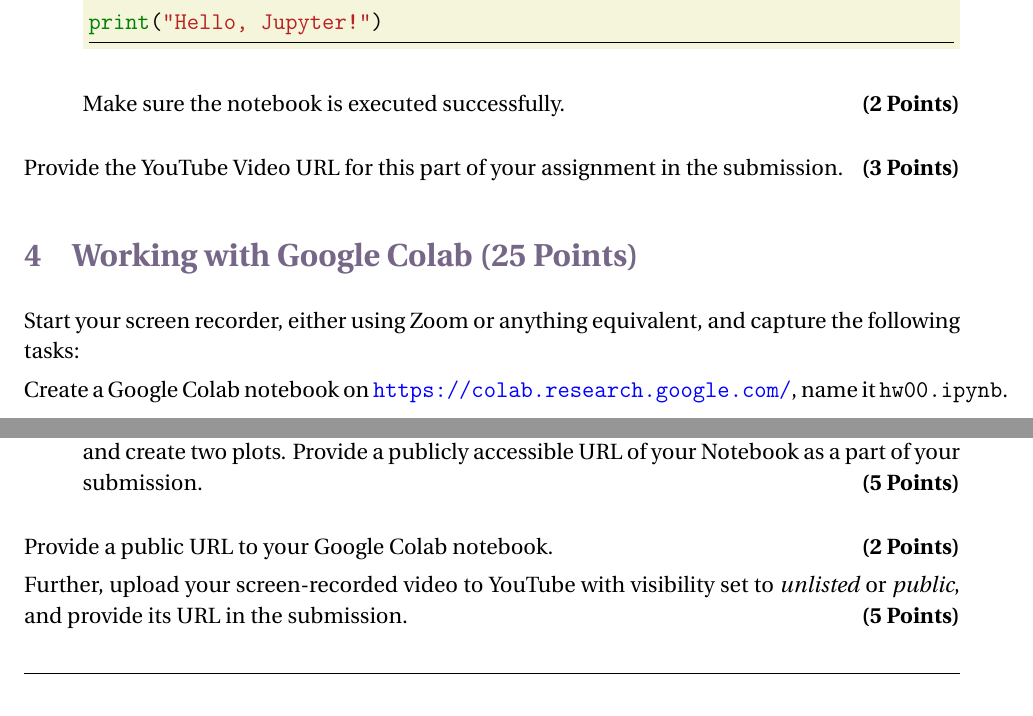
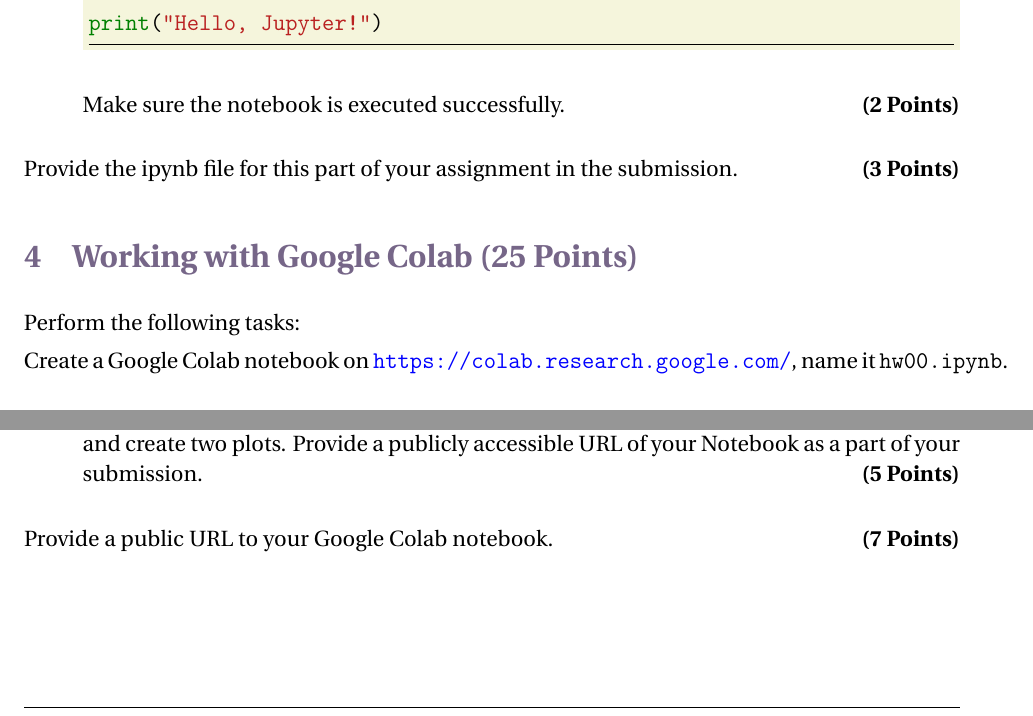
Before and after one commit to rahulbhadani/CPE486586_FA26, a LaTeX problem sheet (Homework/hw00.tex): two parts of pages 7 and 8 of 8, joined at a grey line, cut so that both start at the same text. The pictures show the PDF file Homework/hw00.pdf that the author committed with the source.

Commit message:
Homework 00 updated

```diff
--- a/Homework/hw00.tex
+++ b/Homework/hw00.tex
@@ -121,7 +121,7 @@ All CPE 586 students are required to submit their response in a Latex-generated
 
 \section{Working with GitHub (25 points)}
 
-Start your screen recorder, either using Zoom or anything equivalent, and capture the following tasks:
+Perform the following tasks:
 
 
 \begin{enumerate}
@@ -282,14 +282,13 @@ git push -set-upstream origin hw00
 
 \end{enumerate}
 
-Finally, as a part of your submission,  upload your screen-recorded video to YouTube with visibility set to \textit{unlisted} or \textit{public}, and provide its URL in the submission. \hfill \textbf{(3 Points)}
+Finally, as a part of your submission,  provide URL to your newly created Github. \hfill \textbf{(3 Points)}
 
 
 
 
 \section{Working with UV (45 points)}
-A part of this assignment asks you to install \textbf{UV} and create a Python package. It is recommended that you read the documentation at \url{https://docs.astral.sh/uv/}. Start your screen recording.
-
+A part of this assignment asks you to install \textbf{UV} and create a Python package. It is recommended that you read the documentation at \url{https://docs.astral.sh/uv/}.
 
 Install UV in your machine (or alternatively, you can install it in your Blackhawk server account).
 \begin{enumerate}
@@ -396,7 +395,7 @@ x = [23.1, 22.5, 23.5, 21.88, 22.5, 23.5, 24.88]
 
 \item Create two line plots with markers : (i) $x$ vs $t$, (ii) $v$ vs $t$, where $v$ is the discrete derivative. Save the plot as a PDF and include it in your submission report. \hfill \textbf{(5 Points)}
 
-Provide the YouTube Video URL for this part of your assignment in the submission. \hfill \textbf{(3 Points)}
+Provide the ipynb file for this part of your assignment in the submission. \hfill \textbf{(3 Points)}
 
 \end{enumerate}
 
@@ -404,7 +403,7 @@ Provide the YouTube Video URL for this part of your assignment in the submission
 
 \textbf{Note:} The following assignment is meant for macOS or Ubuntu Linux. If you have a Windows OS, please use WSL.
 
-Start your screen recorder, either using Zoom or anything equivalent, and capture the following tasks:
+Perform the following tasks:
 
 \begin{enumerate}
 
@@ -484,14 +483,14 @@ Make sure the notebook is executed successfully. \hfill \textbf{(2 Points)}
 \end{enumerate}
 
 
-Provide the YouTube Video URL for this part of your assignment in the submission. \hfill \textbf{(3 Points)}
+Provide the ipynb file for this part of your assignment in the submission. \hfill \textbf{(3 Points)}
 
 
 
 
 \section{Working with Google Colab (25 Points)}
 
-Start your screen recorder, either using Zoom or anything equivalent, and capture the following tasks:
+Perform the following tasks:
 
 Create a Google Colab notebook on \url{https://colab.research.google.com/}, name it \texttt{hw00.ipynb}.
 
@@ -585,9 +584,7 @@ Restart the notebook Kernel. Test your function \texttt{diff} with the test data
 
 \end{enumerate}
 
-Provide a public URL to your Google Colab notebook. \hfill \textbf{(2 Points)}
-
-Further, upload your screen-recorded video to YouTube with visibility set to \textit{unlisted} or \textit{public}, and provide its URL in the submission.  \hfill \textbf{(5 Points)}
+Provide a public URL to your Google Colab notebook. \hfill \textbf{(7 Points)}
 
 
 
```
Also changed, not shown: Homework/hw00.pdf, Homework/hw00.tex (4 more changed lines).
